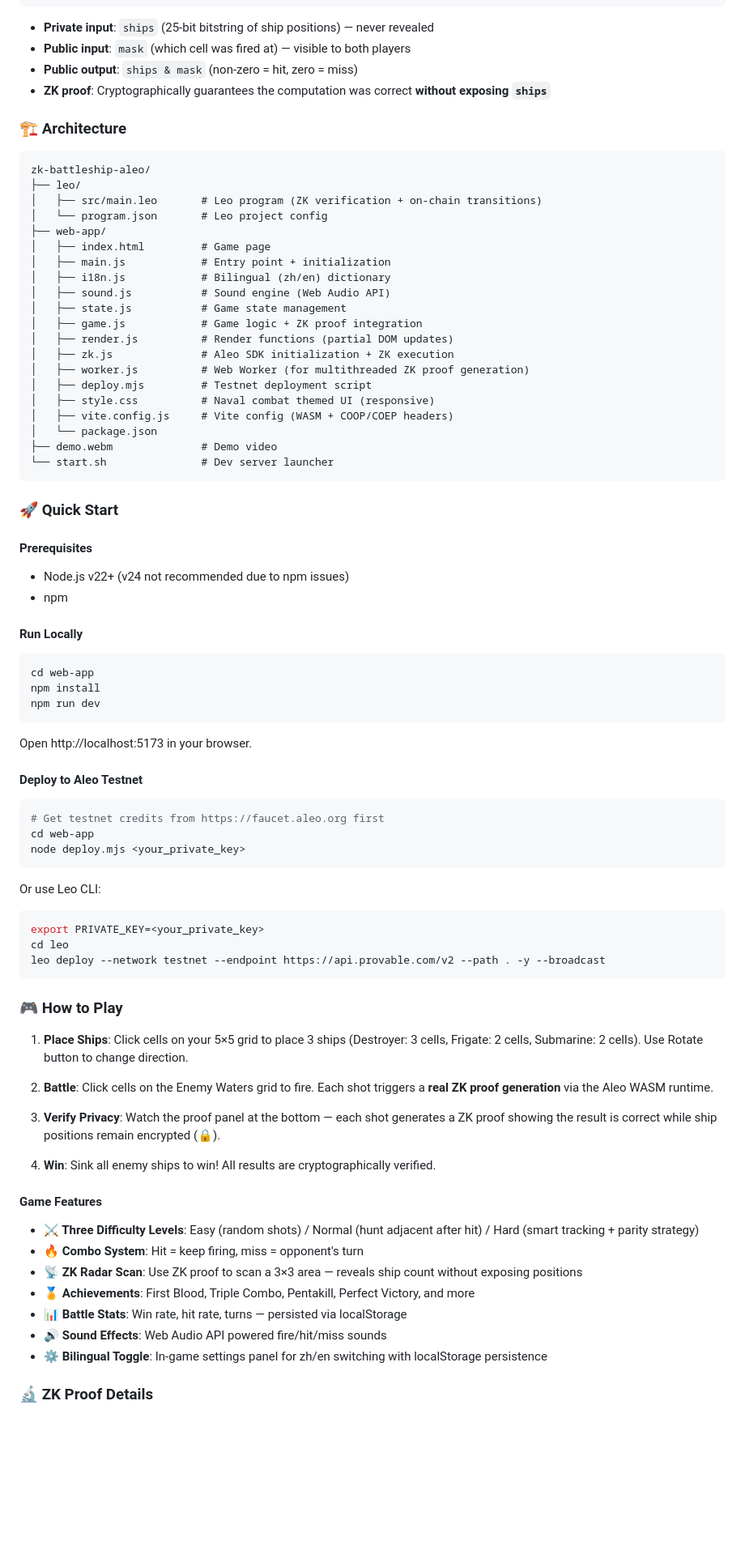
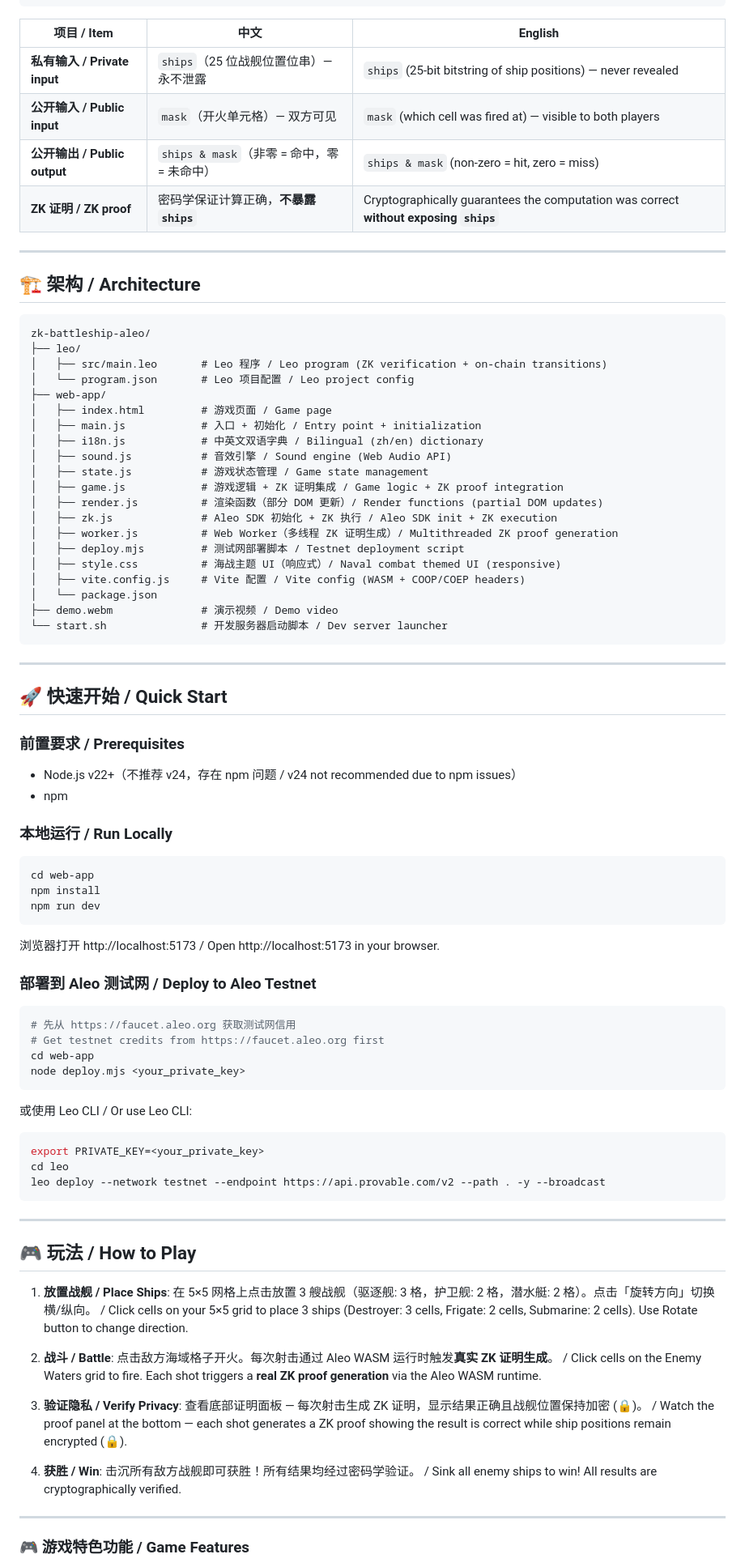
Before and after one commit to cpufreestyle/zk-battleship-aleo, a Markdown page: README.md, the part around one of its changes. Shown at 81% size. GitHub-like rendering; blank space fills up the shorter version.

````diff
--- a/README.md
+++ b/README.md
@@ -181,44 +41,50 @@ ZK PROOF: "The computation is correct" (ships remain ENCRYPTED)
 Result: HIT or MISS (PUBLIC OUTPUT)
 ```
 
-- **Private input**: `ships` (25-bit bitstring of ship positions) — never revealed
-- **Public input**: `mask` (which cell was fired at) — visible to both players
-- **Public output**: `ships & mask` (non-zero = hit, zero = miss)
-- **ZK proof**: Cryptographically guarantees the computation was correct **without exposing `ships`**
+| 项目 / Item | 中文 | English |
+|---|---|---|
+| **私有输入 / Private input** | `ships`（25 位战舰位置位串）— 永不泄露 | `ships` (25-bit bitstring of ship positions) — never revealed |
+| **公开输入 / Public input** | `mask`（开火单元格）— 双方可见 | `mask` (which cell was fired at) — visible to both players |
+| **公开输出 / Public output** | `ships & mask`（非零 = 命中，零 = 未命中）| `ships & mask` (non-zero = hit, zero = miss) |
+| **ZK 证明 / ZK proof** | 密码学保证计算正确，**不暴露 `ships`** | Cryptographically guarantees the computation was correct **without exposing `ships`** |
 
-### 🏗 Architecture
+---
+
+## 🏗 架构 / Architecture
 
 ```
 zk-battleship-aleo/
 ├── leo/
-│   ├── src/main.leo       # Leo program (ZK verification + on-chain transitions)
-│   └── program.json       # Leo project config
+│   ├── src/main.leo       # Leo 程序 / Leo program (ZK verification + on-chain transitions)
+│   └── program.json       # Leo 项目配置 / Leo project config
 ├── web-app/
-│   ├── index.html         # Game page
-│   ├── main.js            # Entry point + initialization
-│   ├── i18n.js            # Bilingual (zh/en) dictionary
-│   ├── sound.js           # Sound engine (Web Audio API)
-│   ├── state.js           # Game state management
-│   ├── game.js            # Game logic + ZK proof integration
-│   ├── render.js          # Render functions (partial DOM updates)
-│   ├── zk.js              # Aleo SDK initialization + ZK execution
-│   ├── worker.js          # Web Worker (for multithreaded ZK proof generation)
-│   ├── deploy.mjs         # Testnet deployment script
-│   ├── style.css          # Naval combat themed UI (responsive)
-│   ├── vite.config.js     # Vite config (WASM + COOP/COEP headers)
+│   ├── index.html         # 游戏页面 / Game page
+│   ├── main.js            # 入口 + 初始化 / Entry point + initialization
+│   ├── i18n.js            # 中英文双语字典 / Bilingual (zh/en) dictionary
+│   ├── sound.js           # 音效引擎 / Sound engine (Web Audio API)
+│   ├── state.js           # 游戏状态管理 / Game state management
+│   ├── game.js            # 游戏逻辑 + ZK 证明集成 / Game logic + ZK proof integration
+│   ├── render.js          # 渲染函数（部分 DOM 更新）/ Render functions (partial DOM updates)
+│   ├── zk.js              # Aleo SDK 初始化 + ZK 执行 / Aleo SDK init + ZK execution
+│   ├── worker.js          # Web Worker（多线程 ZK 证明生成）/ Multithreaded ZK proof generation
+│   ├── deploy.mjs         # 测试网部署脚本 / Testnet deployment script
+│   ├── style.css          # 海战主题 UI（响应式）/ Naval combat themed UI (responsive)
+│   ├── vite.config.js     # Vite 配置 / Vite config (WASM + COOP/COEP headers)
 │   └── package.json
-├── demo.webm              # Demo video
-└── start.sh               # Dev server launcher
+├── demo.webm              # 演示视频 / Demo video
+└── start.sh               # 开发服务器启动脚本 / Dev server launcher
 ```
 
-### 🚀 Quick Start
+---
 
-#### Prerequisites
+## 🚀 快速开始 / Quick Start
 
-- Node.js v22+ (v24 not recommended due to npm issues)
+### 前置要求 / Prerequisites
+
+- Node.js v22+（不推荐 v24，存在 npm 问题 / v24 not recommended due to npm issues）
 - npm
 
-#### Run Locally
+### 本地运行 / Run Locally
 
 ```bash
 cd web-app
@@ -226,17 +92,18 @@ npm install
 npm run dev
 ```
 
-Open http://localhost:5173 in your browser.
+浏览器打开 http://localhost:5173 / Open http://localhost:5173 in your browser.
 
-#### Deploy to Aleo Testnet
+### 部署到 Aleo 测试网 / Deploy to Aleo Testnet
 
 ```bash
+# 先从 https://faucet.aleo.org 获取测试网信用
 # Get testnet credits from https://faucet.aleo.org first
 cd web-app
 node deploy.mjs <your_private_key>
 ```
 
-Or use Leo CLI:
+或使用 Leo CLI / Or use Leo CLI:
 
 ```bash
 export PRIVATE_KEY=<your_private_key>
@@ -244,25 +111,19 @@ cd leo
 leo deploy --network testnet --endpoint https://api.provable.com/v2 --path . -y --broadcast
 ```
 
-### 🎮 How to Play
+---
 
-1. **Place Ships**: Click cells on your 5×5 grid to place 3 ships (Destroyer: 3 cells, Frigate: 2 cells, Submarine: 2 cells). Use Rotate button to change direction.
+## 🎮 玩法 / How to Play
 
-2. **Battle**: Click cells on the Enemy Waters grid to fire. Each shot triggers a **real ZK proof generation** via the Aleo WASM runtime.
+1. **放置战舰 / Place Ships**: 在 5×5 网格上点击放置 3 艘战舰（驱逐舰: 3 格，护卫舰: 2 格，潜水艇: 2 格）。点击「旋转方向」切换横/纵向。 / Click cells on your 5×5 grid to place 3 ships (Destroyer: 3 cells, Frigate: 2 cells, Submarine: 2 cells). Use Rotate button to change direction.
 
-3. **Verify Privacy**: Watch the proof panel at the bottom — each shot generates a ZK proof showing the result is correct while ship positions remain encrypted (🔒).
+2. **战斗 / Battle**: 点击敌方海域格子开火。每次射击通过 Aleo WASM 运行时触发**真实 ZK 证明生成**。 / Click cells on the Enemy Waters grid to fire. Each shot triggers a **real ZK proof generation** via the Aleo WASM runtime.
 
-4. **Win**: Sink all enemy ships to win! All results are cryptographically verified.
+3. **验证隐私 / Verify Privacy**: 查看底部证明面板 — 每次射击生成 ZK 证明，显示结果正确且战舰位置保持加密 (🔒)。 / Watch the proof panel at the bottom — each shot generates a ZK proof showing the result is correct while ship positions remain encrypted (🔒).
 
-#### Game Features
+4. **获胜 / Win**: 击沉所有敌方战舰即可获胜！所有结果均经过密码学验证。 / Sink all enemy ships to win! All results are cryptographically verified.
 
-- **⚔️ Three Difficulty Levels**: Easy (random shots) / Normal (hunt adjacent after hit) / Hard (smart tracking + parity strategy)
-- **🔥 Combo System**: Hit = keep firing, miss = opponent's turn
-- **📡 ZK Radar Scan**: Use ZK proof to scan a 3×3 area — reveals ship count without exposing positions
-- **🏅 Achievements**: First Blood, Triple Combo, Pentakill, Perfect Victory, and more
-- **📊 Battle Stats**: Win rate, hit rate, turns — persisted via localStorage
-- **🔊 Sound Effects**: Web Audio API powered fire/hit/miss sounds
-- **⚙️ Bilingual Toggle**: In-game settings panel for zh/en switching with localStorage persistence
+---
 
-### 🔬 ZK Proof Details
+### 🎮 游戏特色功能 / Game Features
 
````
Also changed, not shown: other parts of README.md (+65 -174 lines).
